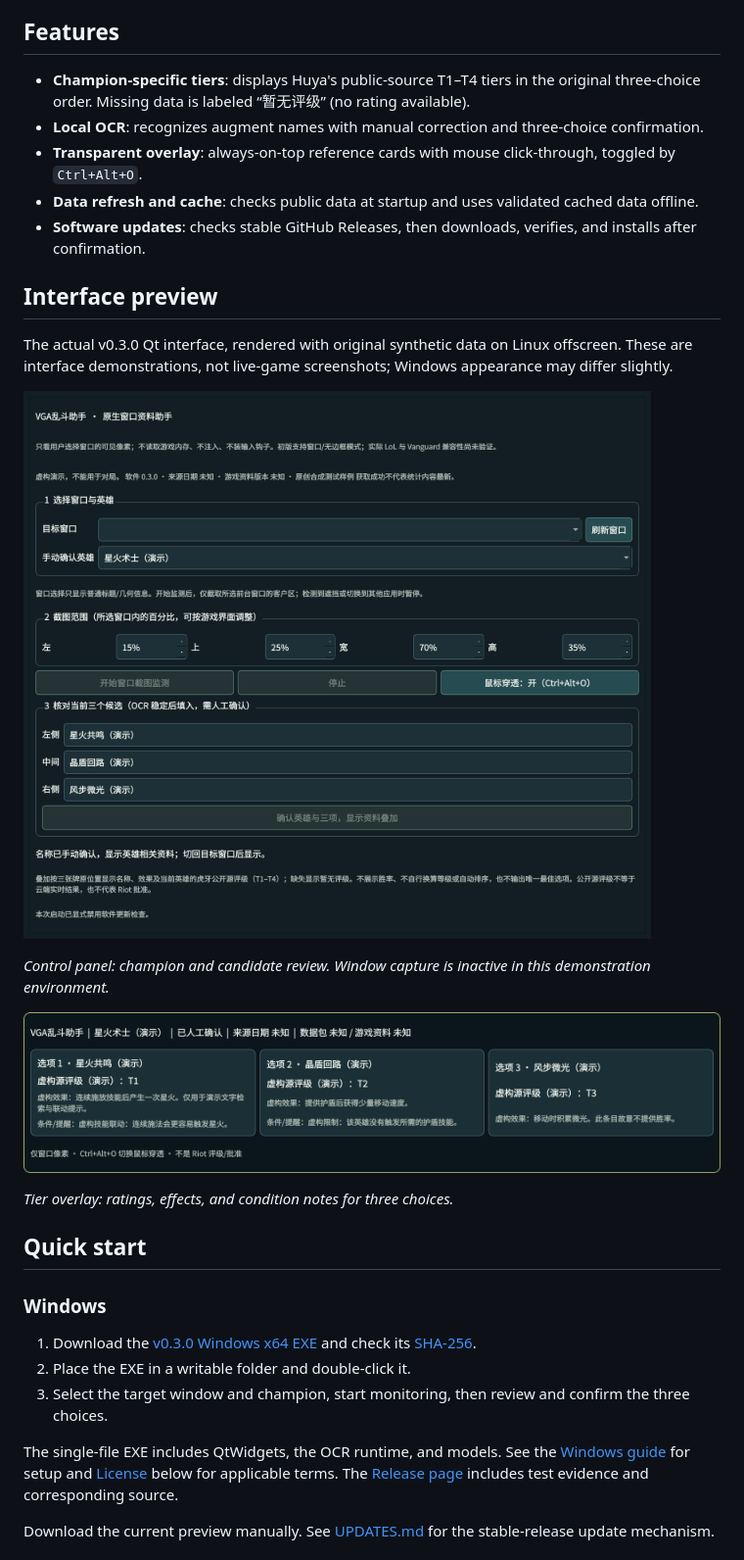
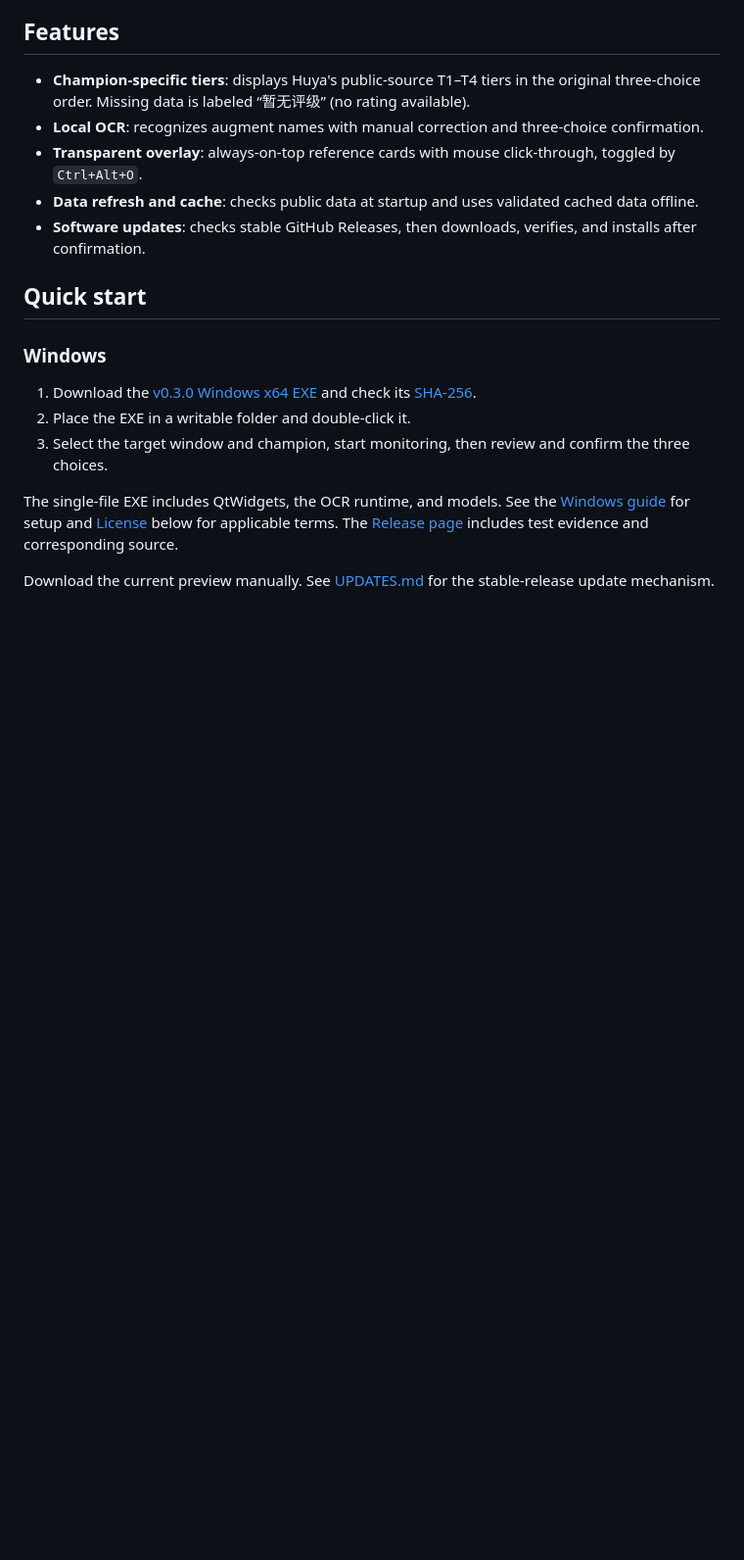
Before and after one commit to Junming-Liang/vga-aram-helper, a Markdown page: README.en.md, the part around the change. Shown at 98% size. Drawn GitHub-style; blank space fills up the shorter version.

Commit message:
Remove screenshot preview from English README
Match the requested Chinese README cleanup while preserving the remaining documentation.

```diff
--- a/README.en.md
+++ b/README.en.md
@@ -29,18 +29,6 @@ A native Windows control panel and game overlay for champion-specific augment ti
 - **Transparent overlay**: always-on-top reference cards with mouse click-through, toggled by `Ctrl+Alt+O`.
 - **Data refresh and cache**: checks public data at startup and uses validated cached data offline.
 - **Software updates**: checks stable GitHub Releases, then downloads, verifies, and installs after confirmation.
-
-## Interface preview
-
-The actual v0.3.0 Qt interface, rendered with original synthetic data on Linux offscreen. These are interface demonstrations, not live-game screenshots; Windows appearance may differ slightly.
-
-![Native control panel with champion selection, capture region, and three-choice review](docs/images/control-panel.png)
-
-*Control panel: champion and candidate review. Window capture is inactive in this demonstration environment.*
-
-![Transparent overlay showing three fictional choices in their original order with T1, T2, and T3 tiers and descriptions](docs/images/overlay-preview.png)
-
-*Tier overlay: ratings, effects, and condition notes for three choices.*
 
 ## Quick start
 
```
